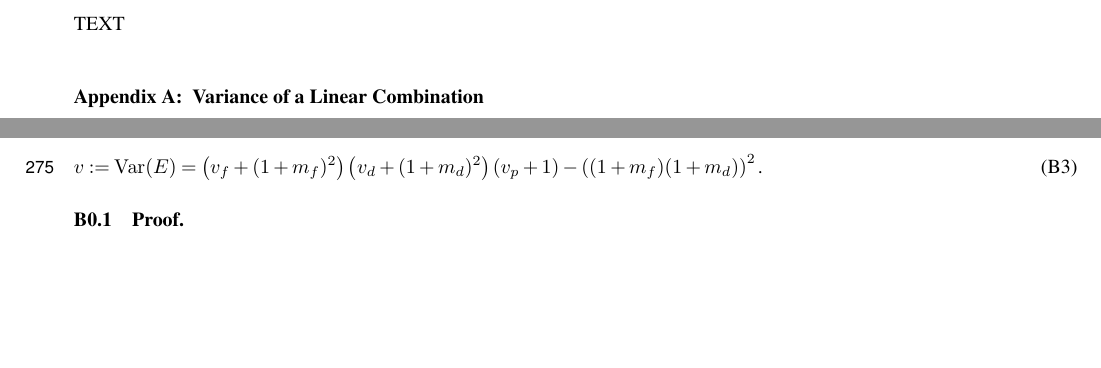
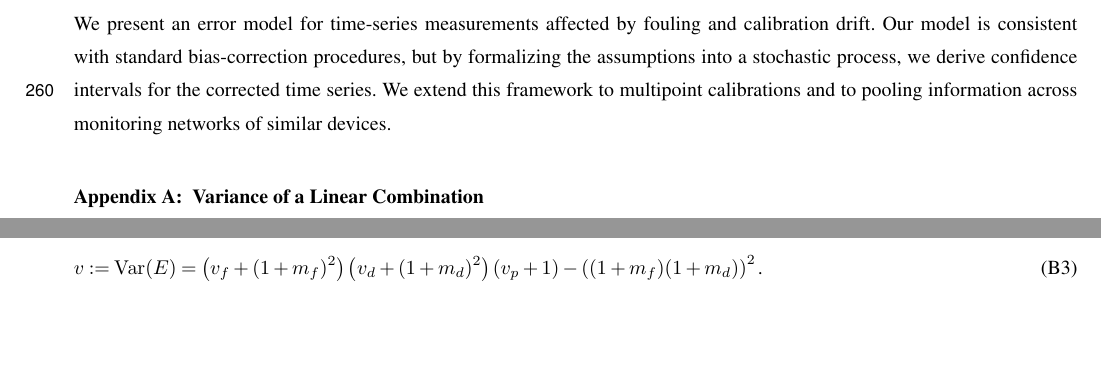
Before and after one commit to nodohs/manuscript_timeseries_error_model, a LaTeX document (timeseries_error_model.tex): two parts of page 11 of 14, joined at a grey line, cut at the place of the change, the shorter picture padded with empty space. Compiled offline with pdfLaTeX; a missing font is replaced by an installed copy or a similar font; a LaTeX package or settings file that is missing is left out.

Commit message:
Draft conclusions

```diff
--- a/timeseries_error_model.tex
+++ b/timeseries_error_model.tex
@@ -1146,7 +1147,14 @@ Implementing the bias-correction framework requires the following information.
 %
 
 \conclusions  %% \conclusions[modified heading if necessary]
-TEXT
+
+We present an error model for time-series measurements
+affected by fouling and calibration drift.
+Our model is consistent with standard bias-correction procedures,
+but by formalizing the assumptions into a stochastic process,
+we derive confidence intervals for the corrected time series.
+We extend this framework to multipoint calibrations
+and to pooling information across monitoring networks of similar devices.
 
 %% The following commands are for the statements about the availability of data sets and/or software code corresponding to the manuscript.
 %% It is strongly recommended to make use of these sections in case data sets and/or software code have been part of your research the article is based on.
```
Also changed, not shown: timeseries_error_model.tex (5 more changed lines).
